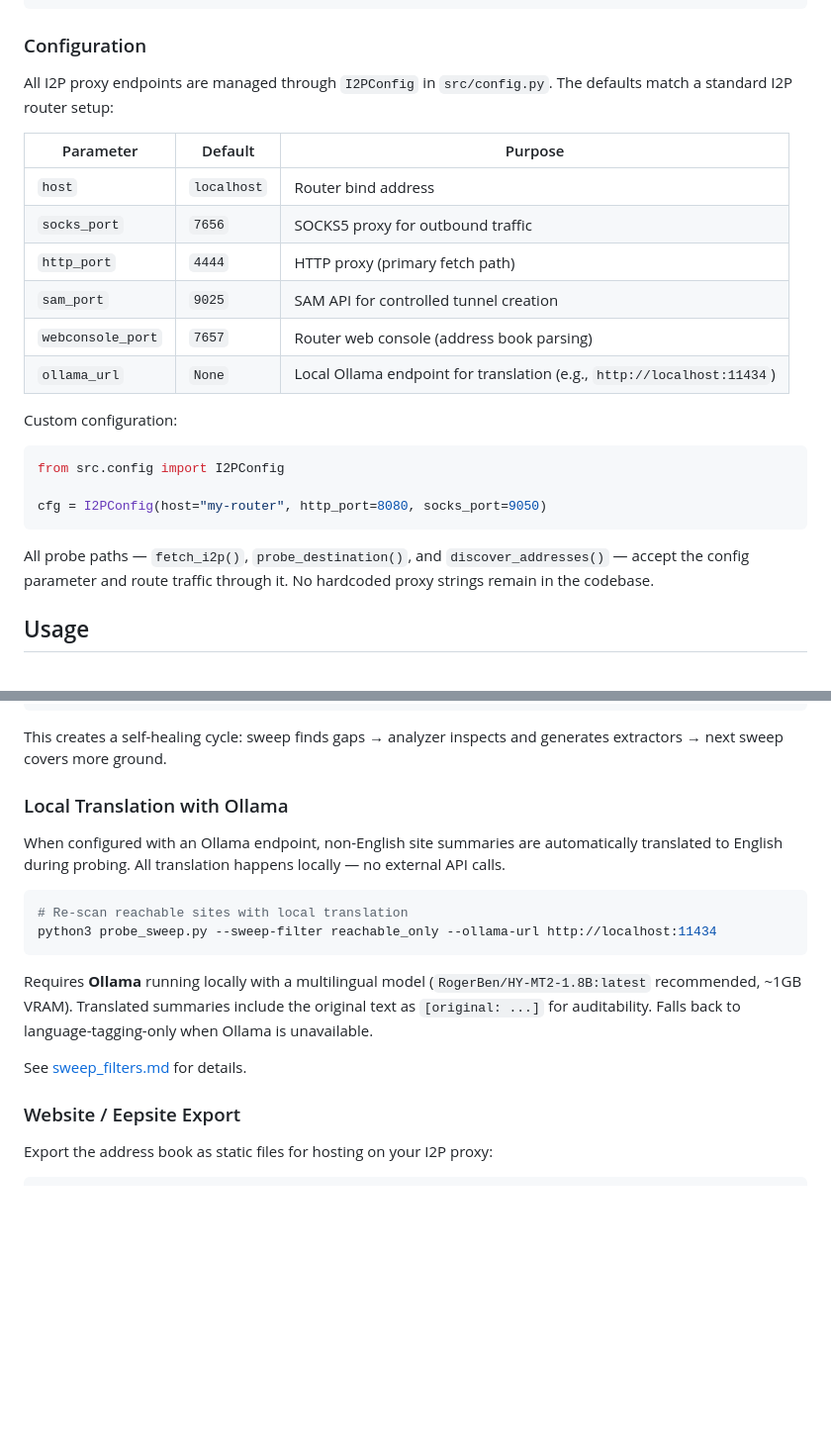
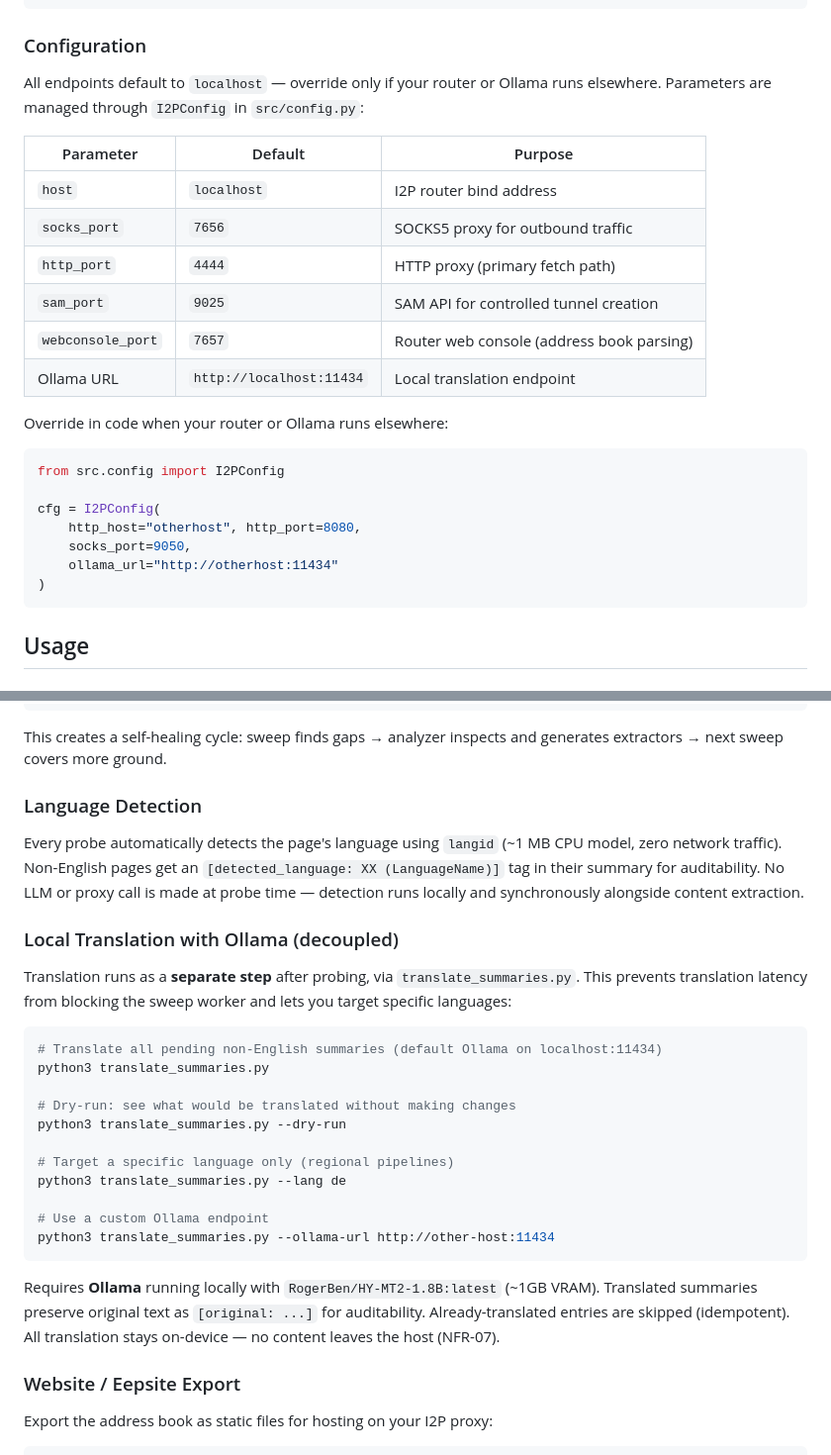
Before and after one commit to BuboTheWise/I2P-Indexer, a Markdown page: README.md, 2 parts joined by grey strips. Shown at 99% size. Rendered like a GitHub page; blank space fills up the shorter version.

Commit message:
docs: update README for decoupled translation architecture

````diff
--- a/README.md
+++ b/README.md
@@ -45,26 +45,27 @@ Verify the proxy backend:
 
 ### Configuration
 
-All I2P proxy endpoints are managed through `I2PConfig` in `src/config.py`. The defaults match a standard I2P router setup:
+All endpoints default to `localhost` — override only if your router or Ollama runs elsewhere. Parameters are managed through `I2PConfig` in `src/config.py`:
 
 | Parameter | Default | Purpose |
 |---|---|---|
-| `host` | `localhost` | Router bind address |
+| `host` | `localhost` | I2P router bind address |
 | `socks_port` | `7656` | SOCKS5 proxy for outbound traffic |
 | `http_port` | `4444` | HTTP proxy (primary fetch path) |
 | `sam_port` | `9025` | SAM API for controlled tunnel creation |
 | `webconsole_port` | `7657` | Router web console (address book parsing) |
-| `ollama_url` | `None` | Local Ollama endpoint for translation (e.g., `http://localhost:11434`) |
+| Ollama URL | `http://localhost:11434` | Local translation endpoint |
 
-Custom configuration:
-
+Override in code when your router or Ollama runs elsewhere:
 ```python
 from src.config import I2PConfig
 
-cfg = I2PConfig(host="my-router", http_port=8080, socks_port=9050)
+cfg = I2PConfig(
+    http_host="otherhost", http_port=8080,
+    socks_port=9050,
+    ollama_url="http://otherhost:11434"
+)
 ```
-
-All probe paths — `fetch_i2p()`, `probe_destination()`, and `discover_addresses()` — accept the config parameter and route traffic through it. No hardcoded proxy strings remain in the codebase.
 
 ## Usage
 
@@ -212,18 +213,29 @@ python analyzer.py --auto-generate --top 5
 
 This creates a self-healing cycle: sweep finds gaps → analyzer inspects and generates extractors → next sweep covers more ground.
 
-### Local Translation with Ollama
+### Language Detection
 
-When configured with an Ollama endpoint, non-English site summaries are automatically translated to English during probing. All translation happens locally — no external API calls.
+Every probe automatically detects the page's language using `langid` (~1 MB CPU model, zero network traffic). Non-English pages get an `[detected_language: XX (LanguageName)]` tag in their summary for auditability. No LLM or proxy call is made at probe time — detection runs locally and synchronously alongside content extraction.
+
+### Local Translation with Ollama (decoupled)
+
+Translation runs as a **separate step** after probing, via `translate_summaries.py`. This prevents translation latency from blocking the sweep worker and lets you target specific languages:
 
 ```bash
-# Re-scan reachable sites with local translation
-python3 probe_sweep.py --sweep-filter reachable_only --ollama-url http://localhost:11434
+# Translate all pending non-English summaries (default Ollama on localhost:11434)
+python3 translate_summaries.py
+
+# Dry-run: see what would be translated without making changes
+python3 translate_summaries.py --dry-run
+
+# Target a specific language only (regional pipelines)
+python3 translate_summaries.py --lang de
+
+# Use a custom Ollama endpoint
+python3 translate_summaries.py --ollama-url http://other-host:11434
 ```
 
-Requires **Ollama** running locally with a multilingual model (`RogerBen/HY-MT2-1.8B:latest` recommended, ~1GB VRAM). Translated summaries include the original text as `[original: ...]` for auditability. Falls back to language-tagging-only when Ollama is unavailable.
-
-See [sweep_filters.md](docs/sweep_filters.md#local-translation-with-ollama) for details.
+Requires **Ollama** running locally with `RogerBen/HY-MT2-1.8B:latest` (~1GB VRAM). Translated summaries preserve original text as `[original: ...]` for auditability. Already-translated entries are skipped (idempotent). All translation stays on-device — no content leaves the host (NFR-07).
 
 ### Website / Eepsite Export
 
````
